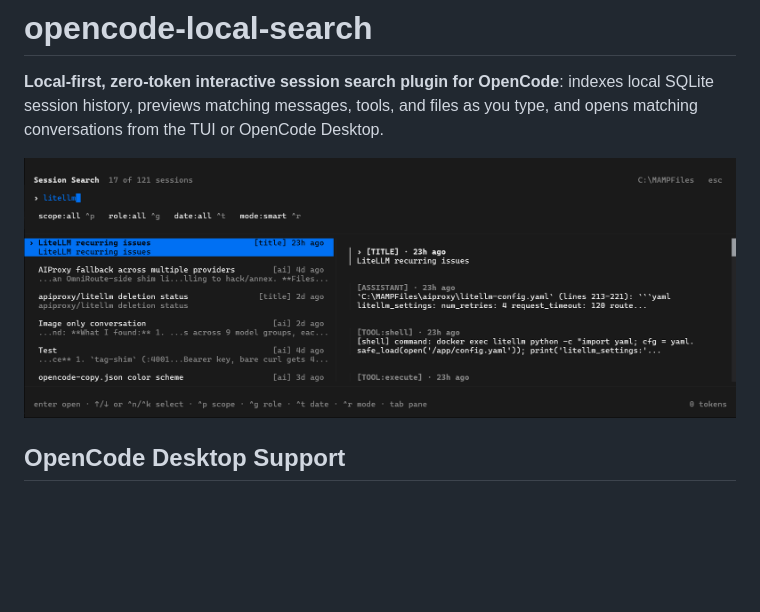
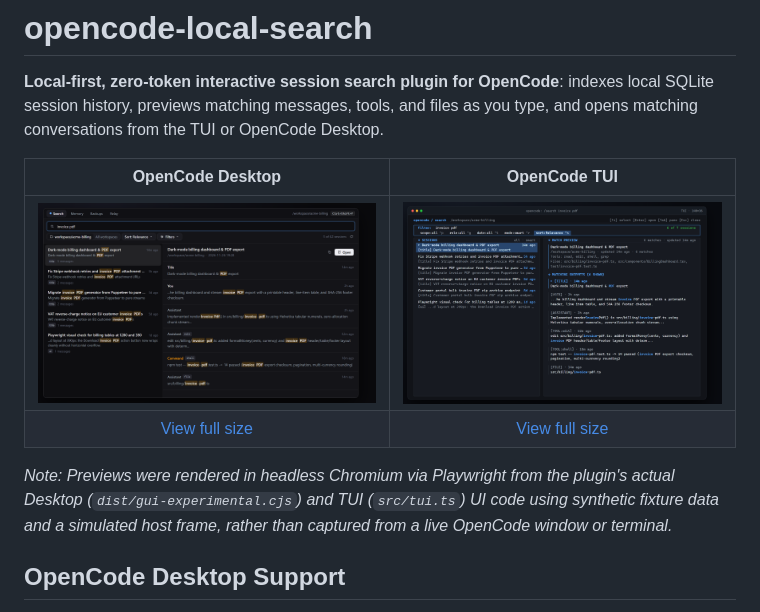
Before and after one commit to nandoblanco/opencode-local-search, a Markdown page: README.md, the part around the change. GitHub-like rendering; pictures changed too: assets/screenshot-tui.png (added), assets/screenshot.png; blank space fills up the shorter version.

Commit message:
chore(release): 1.2.3 - add Desktop and TUI preview screenshots

```diff
--- a/README.md
+++ b/README.md
@@ -2,7 +2,12 @@
 
 **Local-first, zero-token interactive session search plugin for OpenCode**: indexes local SQLite session history, previews matching messages, tools, and files as you type, and opens matching conversations from the TUI or OpenCode Desktop.
 
-![opencode-local-search TUI preview](./assets/screenshot.png)
+| OpenCode Desktop | OpenCode TUI |
+| :---: | :---: |
+| [![opencode-local-search Desktop preview](./assets/screenshot.png)](./assets/screenshot.png) | [![opencode-local-search TUI preview](./assets/screenshot-tui.png)](./assets/screenshot-tui.png) |
+| [View full size](./assets/screenshot.png) | [View full size](./assets/screenshot-tui.png) |
+
+*Note: Previews were rendered in headless Chromium via Playwright from the plugin's actual Desktop (`dist/gui-experimental.cjs`) and TUI (`src/tui.ts`) UI code using synthetic fixture data and a simulated host frame, rather than captured from a live OpenCode window or terminal.*
 
 ## OpenCode Desktop Support
 
```
Also changed, not shown: CHANGELOG.md (+4 -0 lines), 2 other files.
